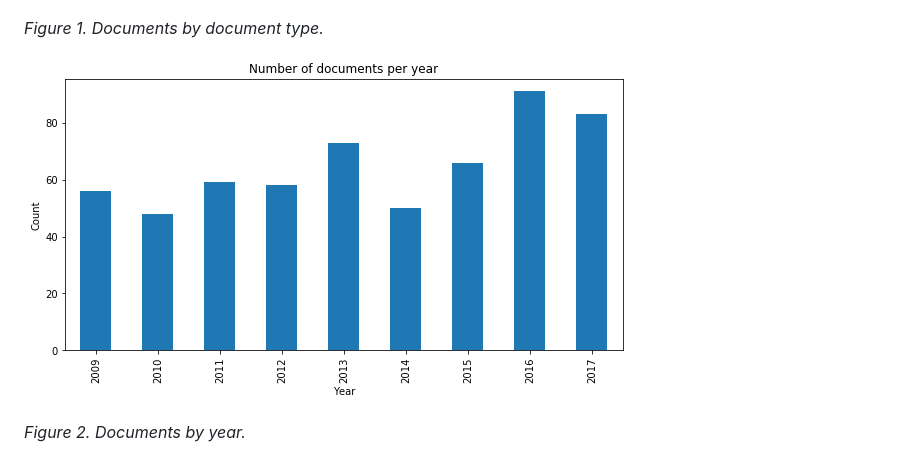
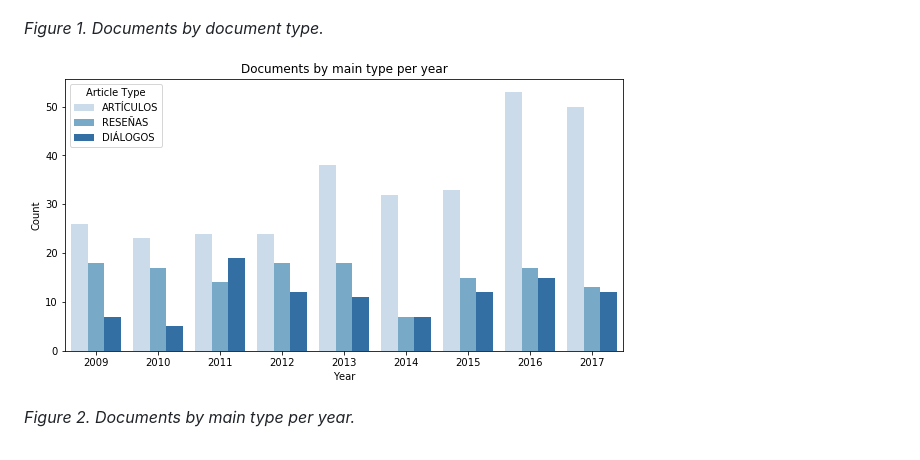
Before and after one commit to juanrloaiza/latinamerican-philosophy-mining, a Markdown page: README.md, the part around the change. Drawn GitHub-style; pictures changed too: img/doc_by_type-year.png (added).

Commit message:
Adds figures to README

```diff
--- a/README.md
+++ b/README.md
@@ -30,9 +30,9 @@ We are starting with [Ideas y Valores](https://revistas.unal.edu.co/index.php/id
 *Figure 1. Documents by document type.*
 
 
-![Documents by type](img/doc_by_year.png)
+![Documents by type](img/doc_by_type-year.png)
 
-*Figure 2. Documents by year.*
+*Figure 2. Documents by main type per year.*
 
 
 ![Most mentioned authors in the corpus](img/author_wordcloud.png)
```
